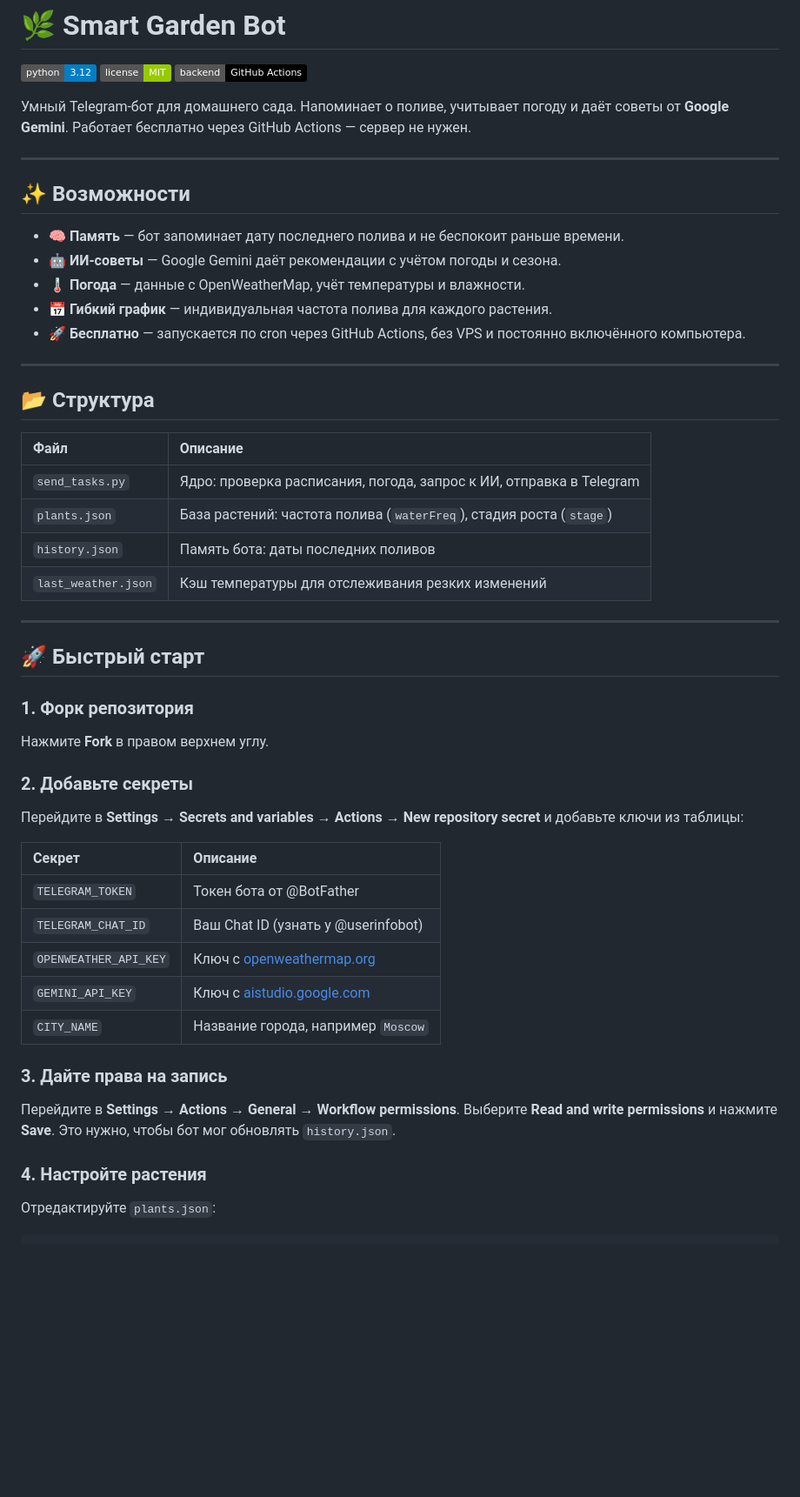
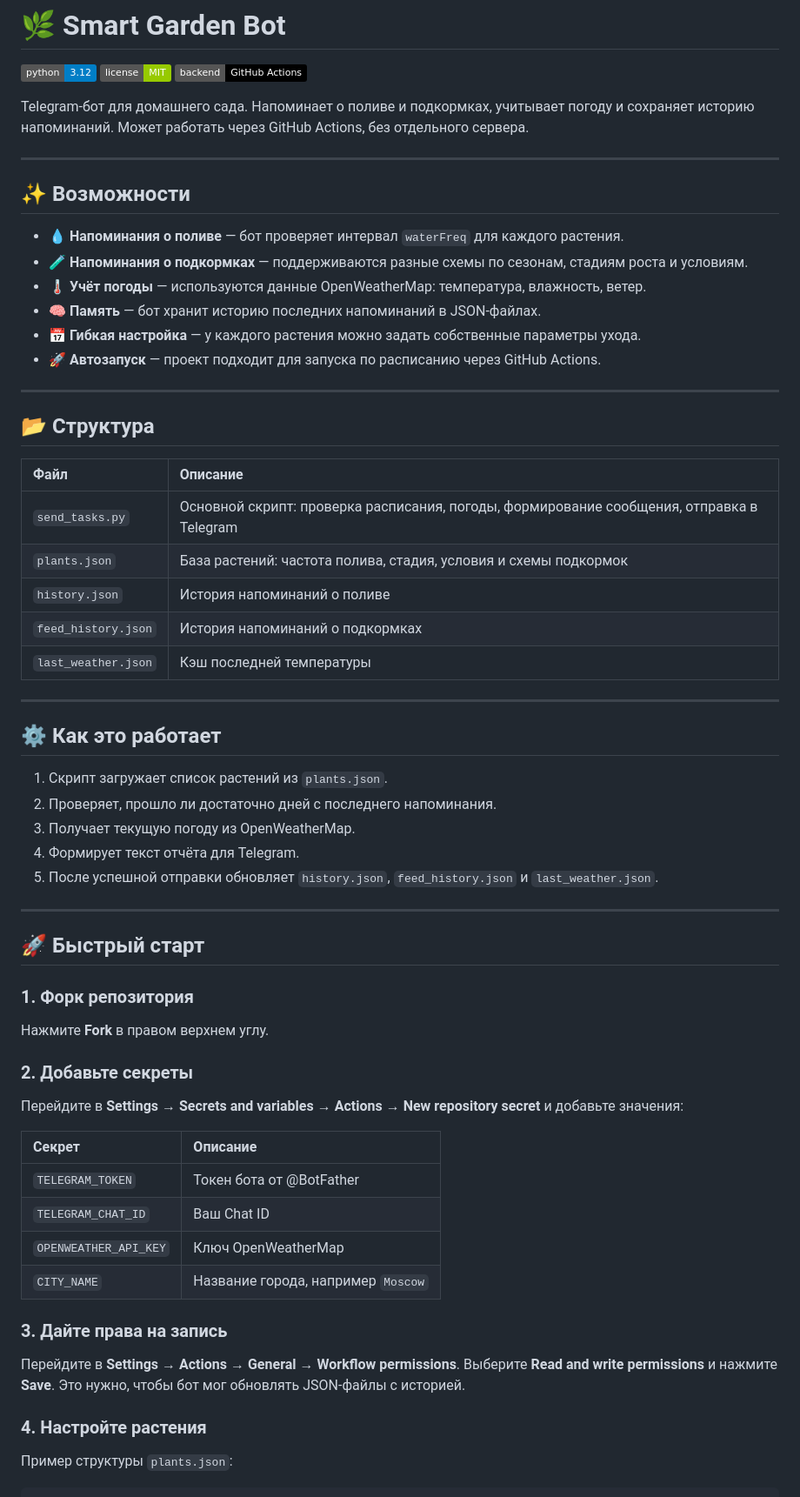
Before and after one commit to becta31/my-garden, a Markdown page: README.md, the part around one of its changes. Shown at 87% size. Drawn GitHub-style; badges without logos; blank space fills up the shorter version.

Commit message:
docs: fix README (remove Gemini, align with code)

````diff
--- a/README.md
+++ b/README.md
@@ -4,17 +4,18 @@
 [![License](https://img.shields.io/badge/license-MIT-green.svg)](LICENSE)
 [![GitHub Actions](https://img.shields.io/badge/backend-GitHub%20Actions-black.svg)](https://github.com/features/actions)
 
-Умный Telegram-бот для домашнего сада. Напоминает о поливе, учитывает погоду и даёт советы от **Google Gemini**. Работает бесплатно через GitHub Actions — сервер не нужен.
+Telegram-бот для домашнего сада. Напоминает о поливе и подкормках, учитывает погоду и сохраняет историю напоминаний. Может работать через GitHub Actions, без отдельного сервера.
 
 ---
 
 ## ✨ Возможности
 
-- 🧠 **Память** — бот запоминает дату последнего полива и не беспокоит раньше времени.
-- 🤖 **ИИ-советы** — Google Gemini даёт рекомендации с учётом погоды и сезона.
-- 🌡 **Погода** — данные с OpenWeatherMap, учёт температуры и влажности.
-- 📅 **Гибкий график** — индивидуальная частота полива для каждого растения.
-- 🚀 **Бесплатно** — запускается по cron через GitHub Actions, без VPS и постоянно включённого компьютера.
+- 💧 **Напоминания о поливе** — бот проверяет интервал `waterFreq` для каждого растения.
+- 🧪 **Напоминания о подкормках** — поддерживаются разные схемы по сезонам, стадиям роста и условиям.
+- 🌡 **Учёт погоды** — используются данные OpenWeatherMap: температура, влажность, ветер.
+- 🧠 **Память** — бот хранит историю последних напоминаний в JSON-файлах.
+- 📅 **Гибкая настройка** — у каждого растения можно задать собственные параметры ухода.
+- 🚀 **Автозапуск** — проект подходит для запуска по расписанию через GitHub Actions.
 
 ---
 
@@ -22,10 +23,21 @@
 
 | Файл | Описание |
 | :--- | :--- |
-| `send_tasks.py` | Ядро: проверка расписания, погода, запрос к ИИ, отправка в Telegram |
-| `plants.json` | База растений: частота полива (`waterFreq`), стадия роста (`stage`) |
-| `history.json` | Память бота: даты последних поливов |
-| `last_weather.json` | Кэш температуры для отслеживания резких изменений |
+| `send_tasks.py` | Основной скрипт: проверка расписания, погоды, формирование сообщения, отправка в Telegram |
+| `plants.json` | База растений: частота полива, стадия, условия и схемы подкормок |
+| `history.json` | История напоминаний о поливе |
+| `feed_history.json` | История напоминаний о подкормках |
+| `last_weather.json` | Кэш последней температуры |
+
+---
+
+## ⚙️ Как это работает
+
+1. Скрипт загружает список растений из `plants.json`.
+2. Проверяет, прошло ли достаточно дней с последнего напоминания.
+3. Получает текущую погоду из OpenWeatherMap.
+4. Формирует текст отчёта для Telegram.
+5. После успешной отправки обновляет `history.json`, `feed_history.json` и `last_weather.json`.
 
 ---
 
@@ -37,22 +49,21 @@
 
 ### 2. Добавьте секреты
 
-Перейдите в **Settings → Secrets and variables → Actions → New repository secret** и добавьте ключи из таблицы:
+Перейдите в **Settings → Secrets and variables → Actions → New repository secret** и добавьте значения:
 
 | Секрет | Описание |
 | :--- | :--- |
 | `TELEGRAM_TOKEN` | Токен бота от @BotFather |
-| `TELEGRAM_CHAT_ID` | Ваш Chat ID (узнать у @userinfobot) |
-| `OPENWEATHER_API_KEY` | Ключ с [openweathermap.org](https://openweathermap.org) |
-| `GEMINI_API_KEY` | Ключ с [aistudio.google.com](https://aistudio.google.com) |
+| `TELEGRAM_CHAT_ID` | Ваш Chat ID |
+| `OPENWEATHER_API_KEY` | Ключ OpenWeatherMap |
 | `CITY_NAME` | Название города, например `Moscow` |
 
 ### 3. Дайте права на запись
 
-Перейдите в **Settings → Actions → General → Workflow permissions**. Выберите **Read and write permissions** и нажмите **Save**. Это нужно, чтобы бот мог обновлять `history.json`.
+Перейдите в **Settings → Actions → General → Workflow permissions**. Выберите **Read and write permissions** и нажмите **Save**. Это нужно, чтобы бот мог обновлять JSON-файлы с историей.
 
 ### 4. Настройте растения
 
-Отредактируйте `plants.json`:
+Пример структуры `plants.json`:
 
 ```json
````
Also changed, not shown: other parts of README.md (+79 -8 lines).
